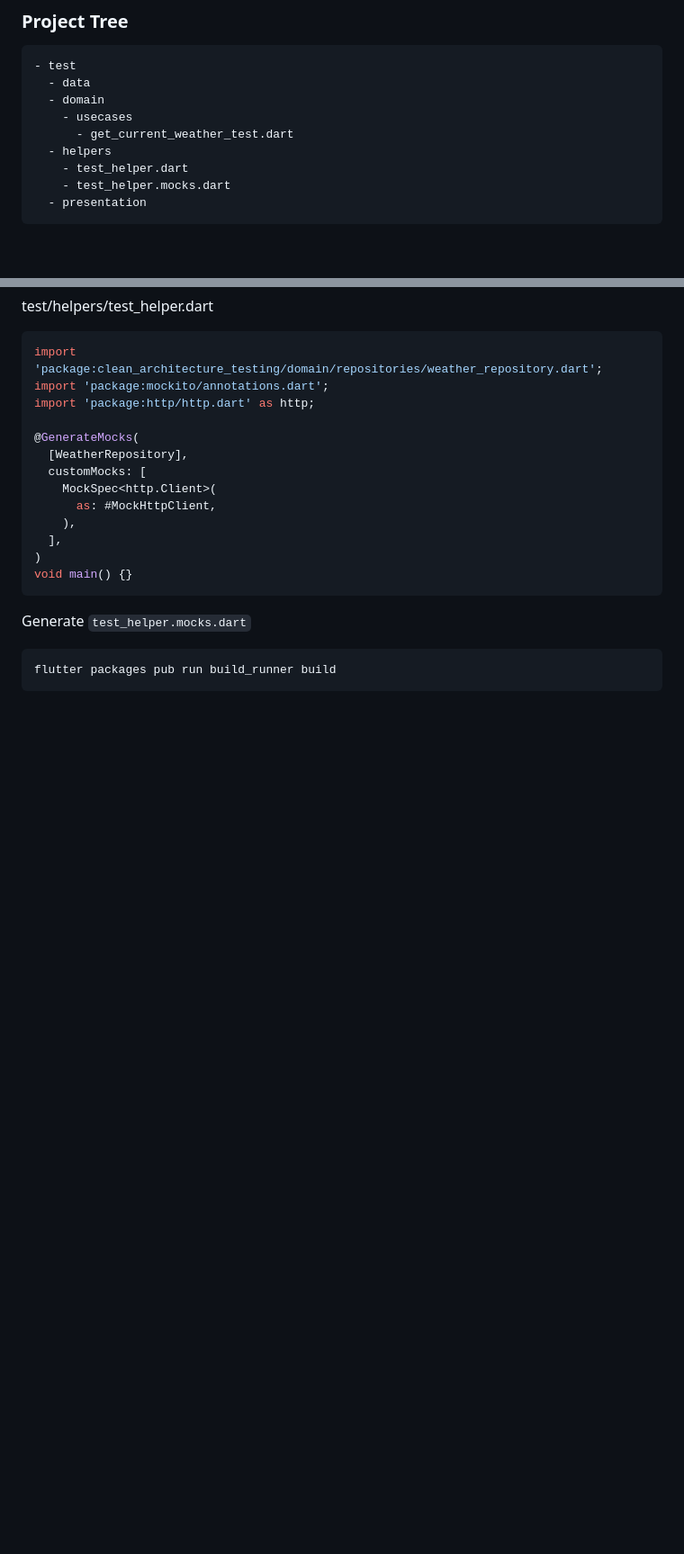
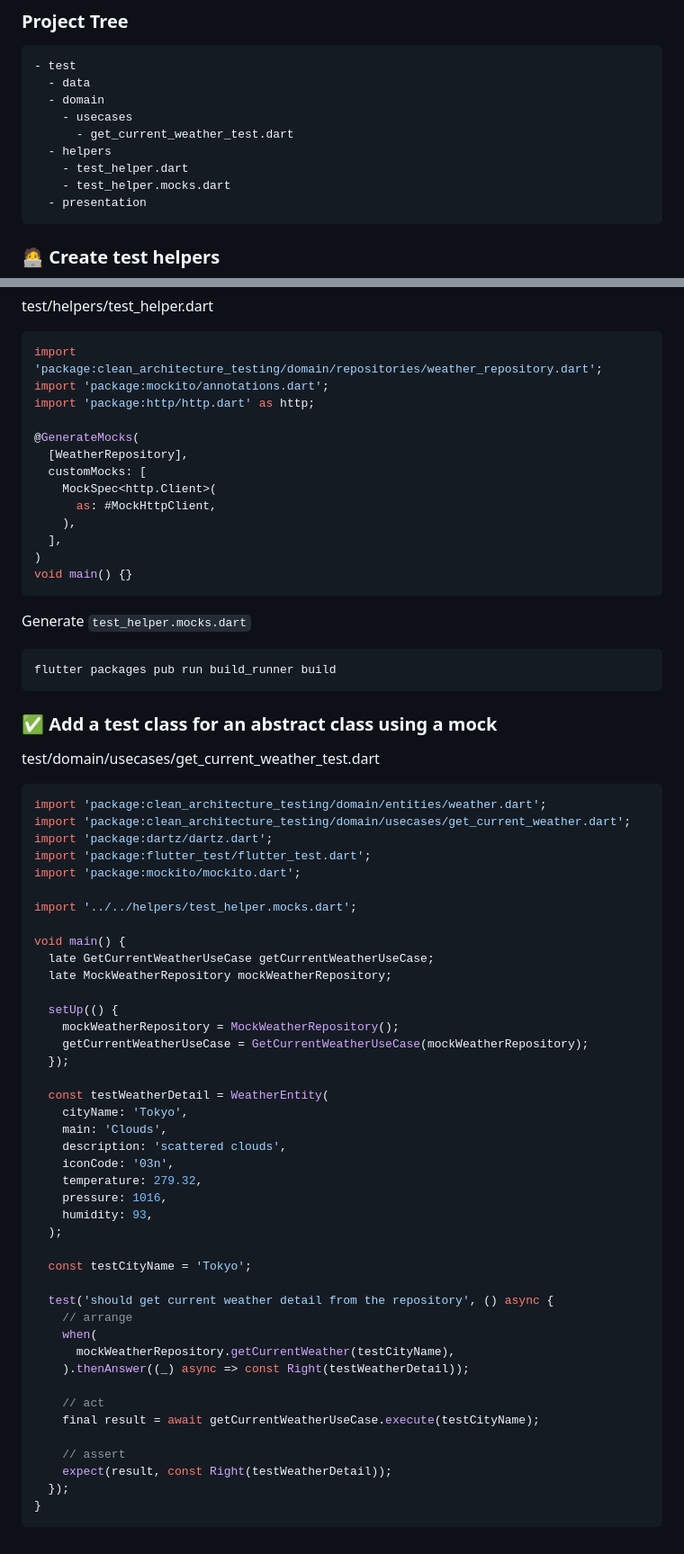
Before and after one commit to YamamotoDesu/clean_architecture_testing, a Markdown page: README.md, 2 parts joined by grey strips. Shown: that part at 90% size. GitHub-like rendering; blank space fills up the shorter version.

````diff
--- a/README.md
+++ b/README.md
@@ -130,6 +130,7 @@ class GetCurrentWeatherUseCase {
   - presentation
 ```
 
+### 🧑‍💻 Create test helpers
 test/helpers/test_helper.dart
 ```dart
 import 'package:clean_architecture_testing/domain/repositories/weather_repository.dart';
@@ -151,3 +152,51 @@ Generate `test_helper.mocks.dart`
 ```
 flutter packages pub run build_runner build
 ```
+
+### ✅ Add a test class for an abstract class using a mock
+
+test/domain/usecases/get_current_weather_test.dart
+```dart
+import 'package:clean_architecture_testing/domain/entities/weather.dart';
+import 'package:clean_architecture_testing/domain/usecases/get_current_weather.dart';
+import 'package:dartz/dartz.dart';
+import 'package:flutter_test/flutter_test.dart';
+import 'package:mockito/mockito.dart';
+
+import '../../helpers/test_helper.mocks.dart';
+
+void main() {
+  late GetCurrentWeatherUseCase getCurrentWeatherUseCase;
+  late MockWeatherRepository mockWeatherRepository;
+
+  setUp(() {
+    mockWeatherRepository = MockWeatherRepository();
+    getCurrentWeatherUseCase = GetCurrentWeatherUseCase(mockWeatherRepository);
+  });
+
+  const testWeatherDetail = WeatherEntity(
+    cityName: 'Tokyo',
+    main: 'Clouds',
+    description: 'scattered clouds',
+    iconCode: '03n',
+    temperature: 279.32,
+    pressure: 1016,
+    humidity: 93,
+  );
+
+  const testCityName = 'Tokyo';
+
+  test('should get current weather detail from the repository', () async {
+    // arrange
+    when(
+      mockWeatherRepository.getCurrentWeather(testCityName),
+    ).thenAnswer((_) async => const Right(testWeatherDetail));
+
+    // act
+    final result = await getCurrentWeatherUseCase.execute(testCityName);
+
+    // assert
+    expect(result, const Right(testWeatherDetail));
+  });
+}
+```
````
Also changed, not shown: other parts of README.md (+3 -3 lines).
